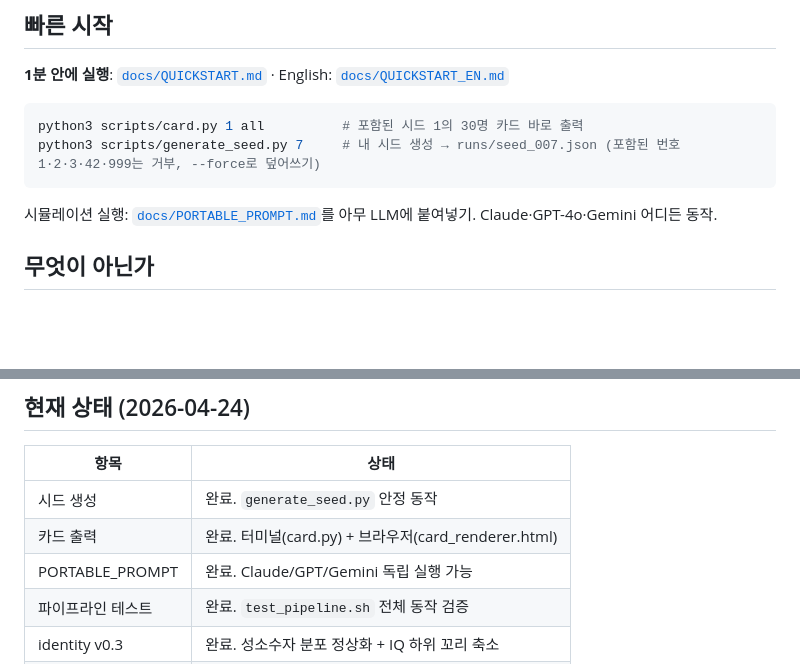
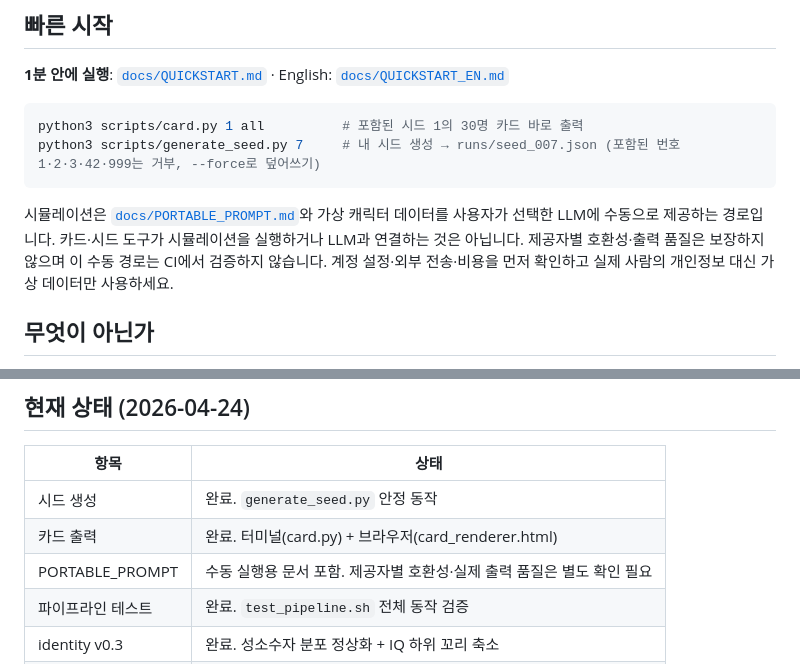
Before and after one commit to lee3Q/human30, a Markdown page: README.md, 2 parts joined by grey strips. Rendered like a GitHub page; blank space fills up the shorter version.

````diff
--- a/README.md
+++ b/README.md
@@ -30,7 +30,7 @@ python3 scripts/card.py 1 all          # 포함된 시드 1의 30명 카드 바
 python3 scripts/generate_seed.py 7     # 내 시드 생성 → runs/seed_007.json (포함된 번호 1·2·3·42·999는 거부, --force로 덮어쓰기)
 ```
 
-시뮬레이션 실행: [`docs/PORTABLE_PROMPT.md`](docs/PORTABLE_PROMPT.md)를 아무 LLM에 붙여넣기. Claude·GPT-4o·Gemini 어디든 동작.
+시뮬레이션은 [`docs/PORTABLE_PROMPT.md`](docs/PORTABLE_PROMPT.md)와 가상 캐릭터 데이터를 사용자가 선택한 LLM에 수동으로 제공하는 경로입니다. 카드·시드 도구가 시뮬레이션을 실행하거나 LLM과 연결하는 것은 아닙니다. 제공자별 호환성·출력 품질은 보장하지 않으며 이 수동 경로는 CI에서 검증하지 않습니다. 계정 설정·외부 전송·비용을 먼저 확인하고 실제 사람의 개인정보 대신 가상 데이터만 사용하세요.
 
 ## 무엇이 아닌가
 
@@ -86,7 +86,7 @@ python3 scripts/generate_seed.py 7     # 내 시드 생성 → runs/seed_007.jso
 |---|---|
 | 시드 생성 | 완료. `generate_seed.py` 안정 동작 |
 | 카드 출력 | 완료. 터미널(card.py) + 브라우저(card_renderer.html) |
-| PORTABLE_PROMPT | 완료. Claude/GPT/Gemini 독립 실행 가능 |
+| PORTABLE_PROMPT | 수동 실행용 문서 포함. 제공자별 호환성·실제 출력 품질은 별도 확인 필요 |
 | 파이프라인 테스트 | 완료. `test_pipeline.sh` 전체 동작 검증 |
 | identity v0.3 | 완료. 성소수자 분포 정상화 + IQ 하위 꼬리 축소 |
 | region 버그 | 수정. roll_korea가 slot region override |
````
